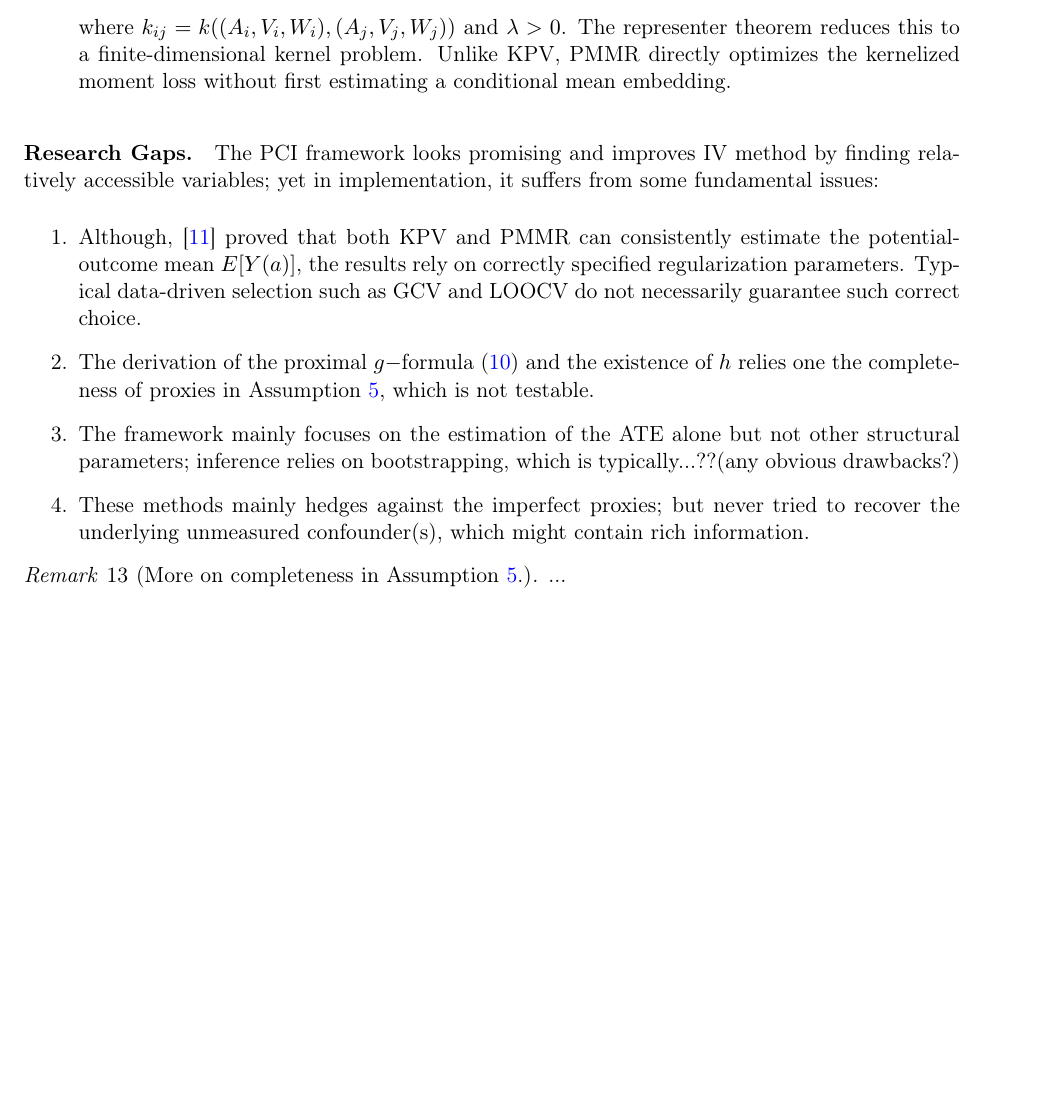
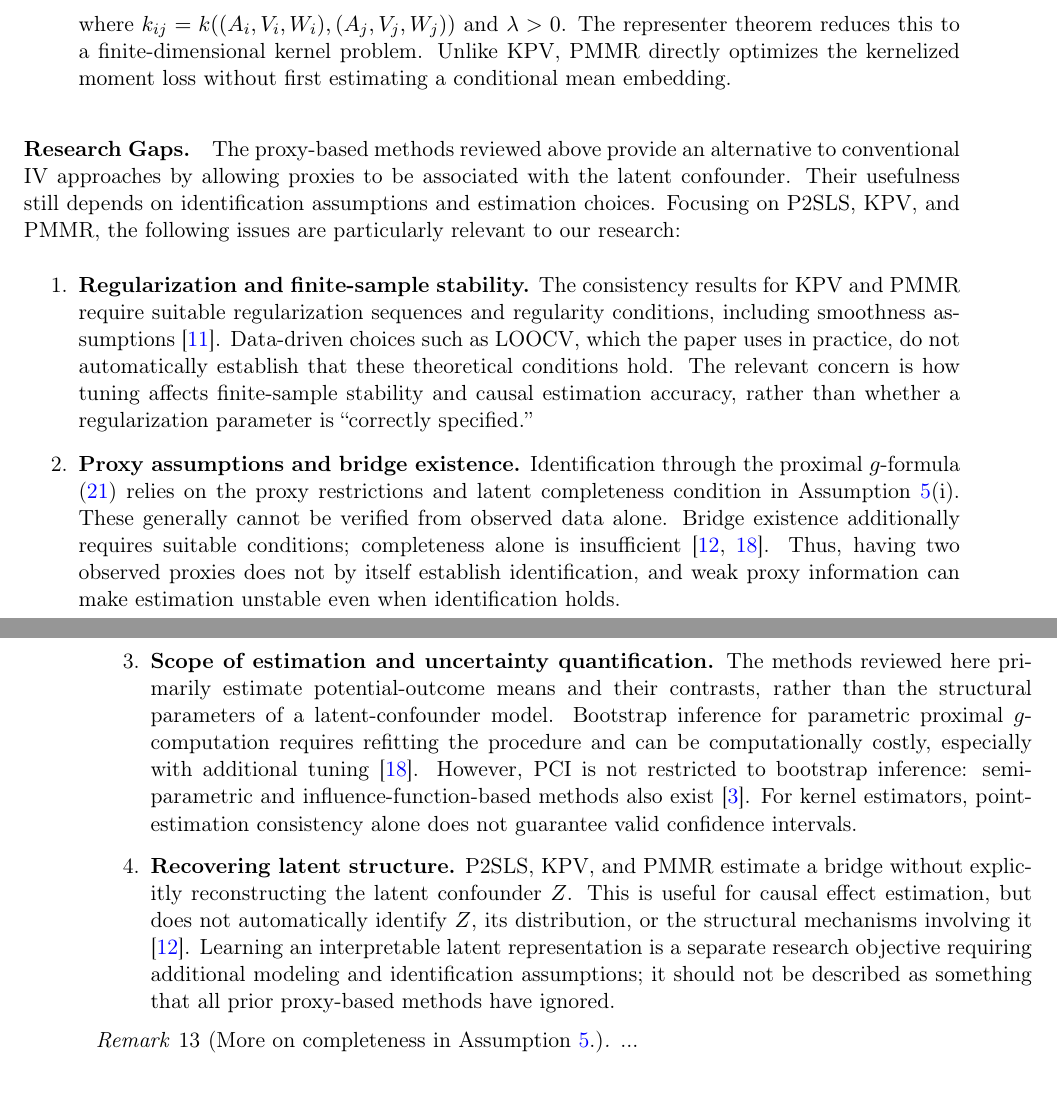
Before and after one commit to JackWang0102/Notes, a LaTeX document (causal_basics.tex): part of page 18 of 23 before the commit and two parts of pages 18 and 19 of 23 after it, the two joined at a grey line, cut so that both start at the same text, the shorter picture padded with empty space. Compiled offline with pdfLaTeX.

Commit message:
Update causal_basics.tex

```diff
--- a/causal_basics.tex
+++ b/causal_basics.tex
@@ -835,15 +835,19 @@ mean embedding.
 
 
 \paragraph{Research Gaps.}
-The PCI framework looks promising and improves IV method by finding relatively accessible variables; yet in implementation, it suffers from some fundamental issues:
+The proxy-based methods reviewed above provide an alternative to conventional IV approaches by allowing proxies to be associated with the latent confounder. Their usefulness still depends on identification assumptions and estimation choices. Focusing on P2SLS, KPV, and PMMR, the following issues are particularly relevant to our research:
 \begin{enumerate}
-    \item Although, \cite{mastouri2021proximal} proved that both KPV and PMMR can consistently estimate the potential-outcome mean $E[Y(a)]$, the results rely on correctly specified regularization parameters. Typical data-driven selection such as GCV and LOOCV do not necessarily guarantee such correct choice.
+    \item \textbf{Regularization and finite-sample stability.}
+    The consistency results for KPV and PMMR require suitable regularization sequences and regularity conditions, including smoothness assumptions \cite{mastouri2021proximal}. Data-driven choices such as LOOCV, which the paper uses in practice, do not automatically establish that these theoretical conditions hold. The relevant concern is how tuning affects finite-sample stability and causal estimation accuracy, rather than whether a regularization parameter is ``correctly specified.''
 
-    \item The derivation of the proximal $g-$formula \eqref{eq:g-formula} and the existence of $h$ relies one the completeness of proxies in Assumption \ref{ass:comp}, which is not testable.
+    \item \textbf{Proxy assumptions and bridge existence.}
+    Identification through the proximal $g$-formula \eqref{eq:prox-g} relies on the proxy restrictions and latent completeness condition in Assumption~\ref{ass:comp}(i). These generally cannot be verified from observed data alone. Bridge existence additionally requires suitable conditions; completeness alone is insufficient \cite{miao2018proxy,tchetgen2020introduction}. Thus, having two observed proxies does not by itself establish identification, and weak proxy information can make estimation unstable even when identification holds.
 
-    \item The framework mainly focuses on the estimation of the ATE alone but not other structural parameters; inference relies on bootstrapping, which is typically...??(any obvious drawbacks?)
+    \item \textbf{Scope of estimation and uncertainty quantification.}
+    The methods reviewed here primarily estimate potential-outcome means and their contrasts, rather than the structural parameters of a latent-confounder model. Bootstrap inference for parametric proximal $g$-computation requires refitting the procedure and can be computationally costly, especially with additional tuning \cite{tchetgen2020introduction}. However, PCI is not restricted to bootstrap inference: semiparametric and influence-function-based methods also exist \cite{cui2024semiparametric}. For kernel estimators, point-estimation consistency alone does not guarantee valid confidence intervals.
 
-    \item These methods mainly hedges against the imperfect proxies; but never tried to recover the underlying unmeasured confounder(s), which might contain rich information.
+    \item \textbf{Recovering latent structure.}
+    P2SLS, KPV, and PMMR estimate a bridge without explicitly reconstructing the latent confounder $Z$. This is useful for causal effect estimation, but does not automatically identify $Z$, its distribution, or the structural mechanisms involving it \cite{miao2018proxy}. Learning an interpretable latent representation is a separate research objective requiring additional modeling and identification assumptions; it should not be described as something that all prior proxy-based methods have ignored.
 \end{enumerate}
 
 \begin{remark}[More on completeness in Assumption \ref{ass:comp}.]
```
